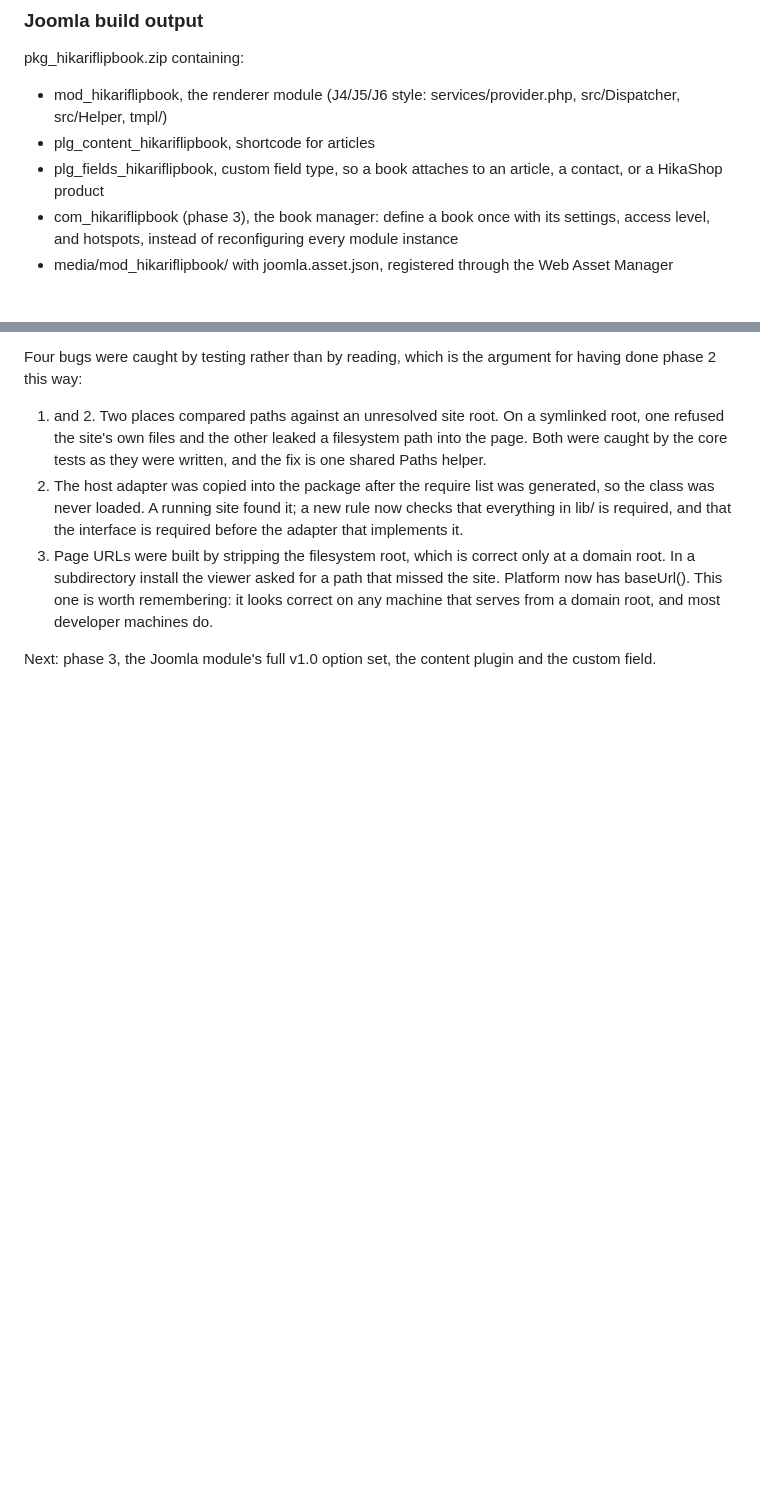
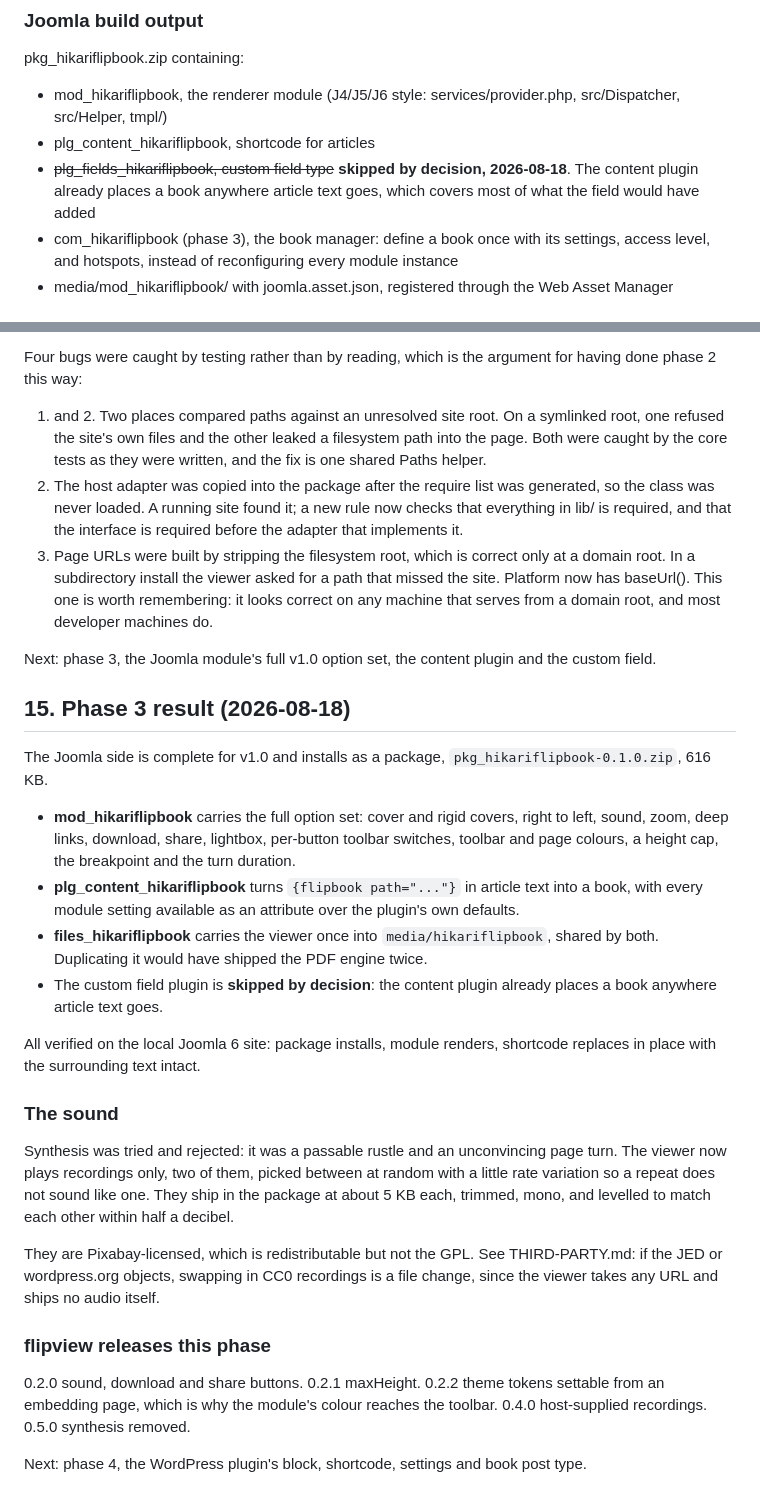
Before and after one commit to hikashop-nicolas/hikari-flipbook, a Markdown page: _plans/FLIPBOOK_PLAN.md, 2 parts joined by grey strips. Rendered like a GitHub page; blank space fills up the shorter version.

Commit message:
Record the phase 3 result in the plan

```diff
--- a/_plans/FLIPBOOK_PLAN.md
+++ b/_plans/FLIPBOOK_PLAN.md
@@ -112,8 +112,9 @@ pkg_hikariflipbook.zip containing:
 - mod_hikariflipbook, the renderer module (J4/J5/J6 style: services/provider.php, src/Dispatcher,
   src/Helper, tmpl/)
 - plg_content_hikariflipbook, shortcode for articles
-- plg_fields_hikariflipbook, custom field type, so a book attaches to an article, a contact, or a
-  HikaShop product
+- ~~plg_fields_hikariflipbook, custom field type~~ **skipped by decision, 2026-08-18**. The
+  content plugin already places a book anywhere article text goes, which covers most of what the
+  field would have added
 - com_hikariflipbook (phase 3), the book manager: define a book once with its settings, access
   level, and hotspots, instead of reconfiguring every module instance
 - media/mod_hikariflipbook/ with joomla.asset.json, registered through the Web Asset Manager
@@ -422,3 +423,41 @@ phase 2 this way:
    domain root, and most developer machines do.
 
 Next: phase 3, the Joomla module's full v1.0 option set, the content plugin and the custom field.
+
+
+## 15. Phase 3 result (2026-08-18)
+
+The Joomla side is complete for v1.0 and installs as a package,
+`pkg_hikariflipbook-0.1.0.zip`, 616 KB.
+
+- **mod_hikariflipbook** carries the full option set: cover and rigid covers, right to left, sound,
+  zoom, deep links, download, share, lightbox, per-button toolbar switches, toolbar and page
+  colours, a height cap, the breakpoint and the turn duration.
+- **plg_content_hikariflipbook** turns `{flipbook path="..."}` in article text into a book, with
+  every module setting available as an attribute over the plugin's own defaults.
+- **files_hikariflipbook** carries the viewer once into `media/hikariflipbook`, shared by both.
+  Duplicating it would have shipped the PDF engine twice.
+- The custom field plugin is **skipped by decision**: the content plugin already places a book
+  anywhere article text goes.
+
+All verified on the local Joomla 6 site: package installs, module renders, shortcode replaces in
+place with the surrounding text intact.
+
+### The sound
+
+Synthesis was tried and rejected: it was a passable rustle and an unconvincing page turn. The
+viewer now plays recordings only, two of them, picked between at random with a little rate
+variation so a repeat does not sound like one. They ship in the package at about 5 KB each,
+trimmed, mono, and levelled to match each other within half a decibel.
+
+They are Pixabay-licensed, which is redistributable but not the GPL. See THIRD-PARTY.md: if the JED
+or wordpress.org objects, swapping in CC0 recordings is a file change, since the viewer takes any
+URL and ships no audio itself.
+
+### flipview releases this phase
+
+0.2.0 sound, download and share buttons. 0.2.1 maxHeight. 0.2.2 theme tokens settable from an
+embedding page, which is why the module's colour reaches the toolbar. 0.4.0 host-supplied
+recordings. 0.5.0 synthesis removed.
+
+Next: phase 4, the WordPress plugin's block, shortcode, settings and book post type.
```
